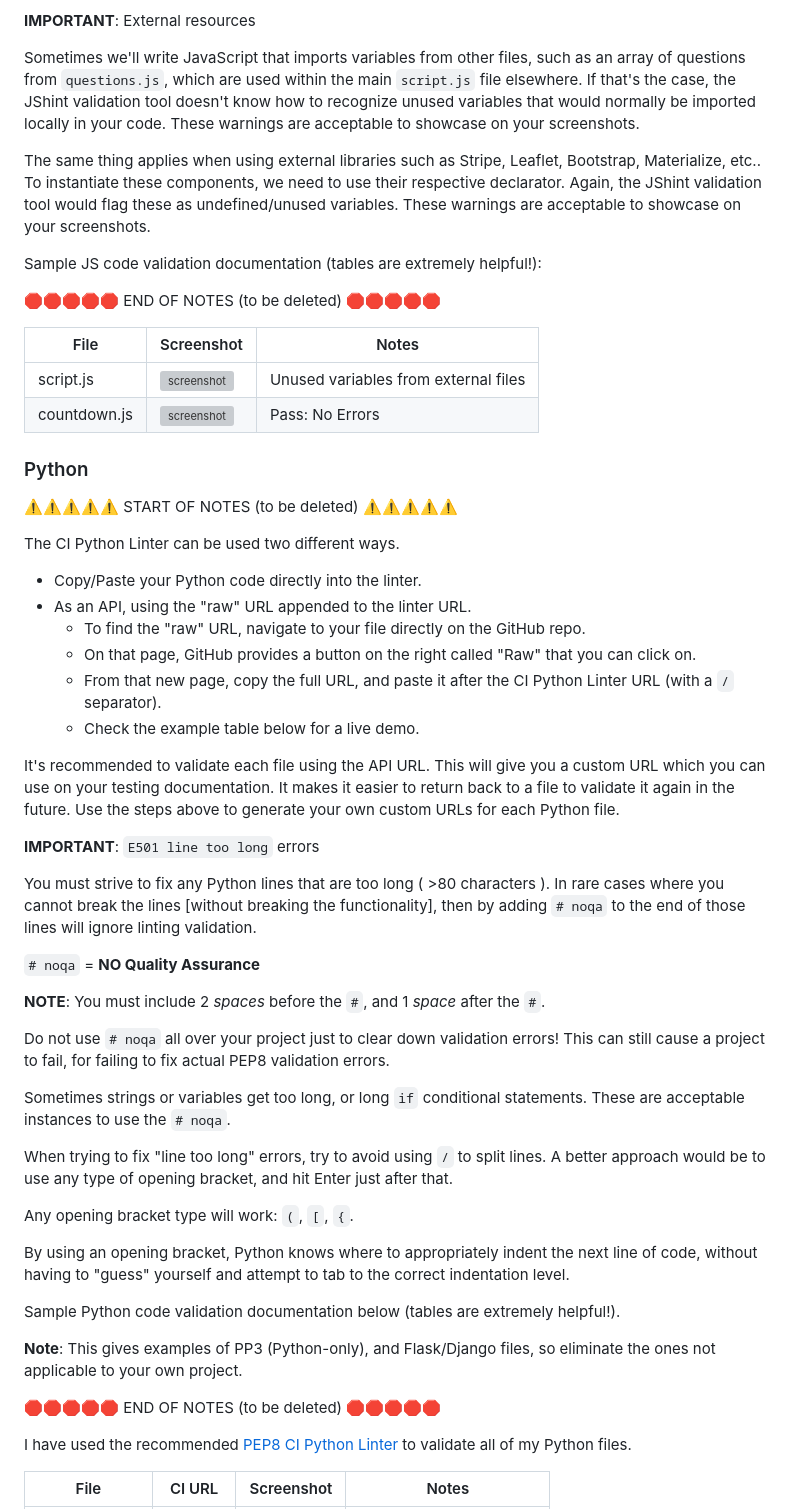
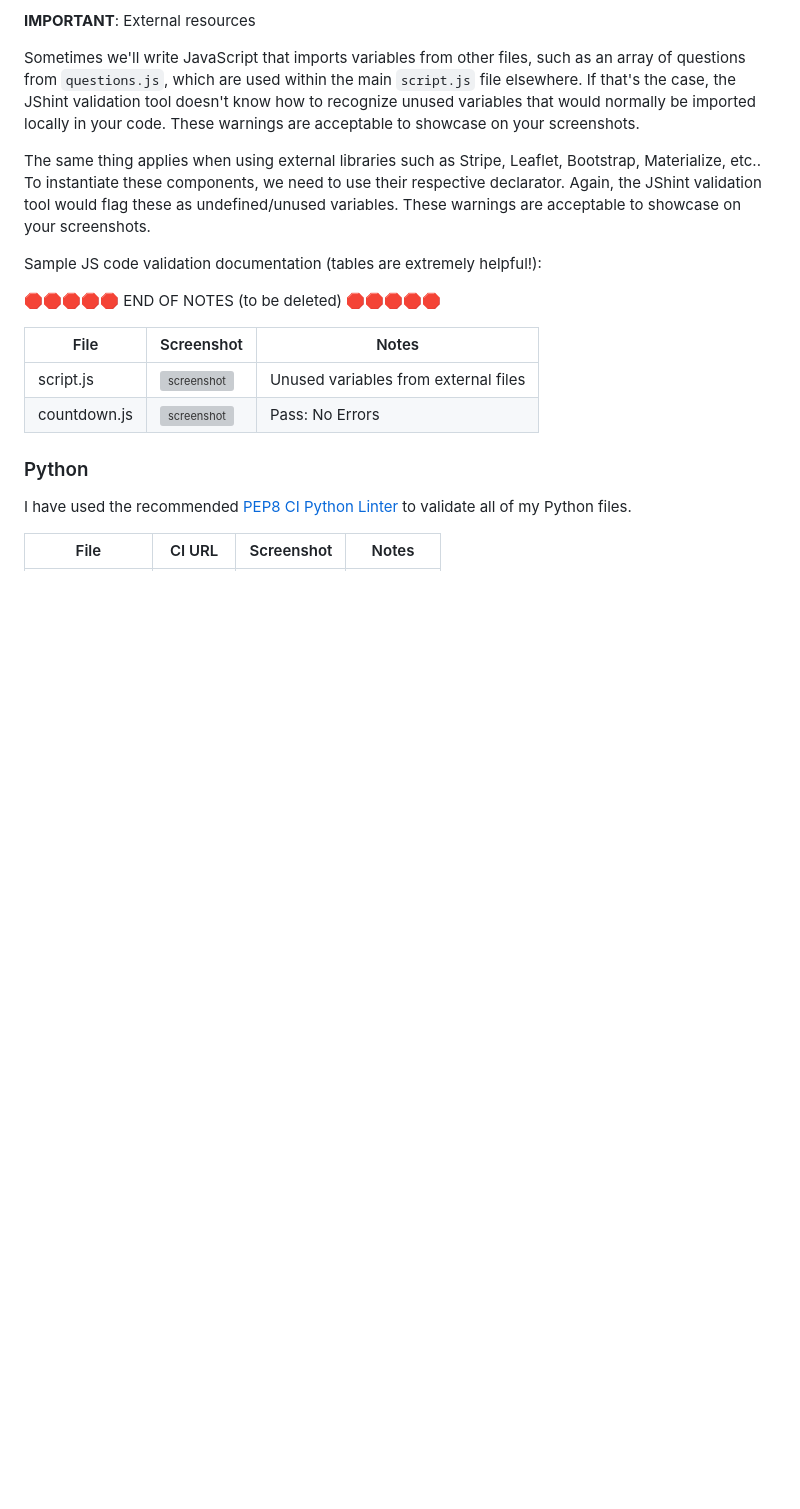
Before and after one commit to D3lyth/all-i-want-for-christmas, a Markdown page: TESTING.md, the part around the change printed below. Drawn GitHub-style; blank space fills up the shorter version; grey boxes are pictures that could not be loaded.

Commit message:
Added details re css and python validation

```diff
--- a/TESTING.md
+++ b/TESTING.md
@@ -149,52 +117,6 @@ Sample JS code validation documentation (tables are extremely helpful!):
 
 ### Python
 
-⚠️⚠️⚠️⚠️⚠️ START OF NOTES (to be deleted) ⚠️⚠️⚠️⚠️⚠️
-
-The CI Python Linter can be used two different ways.
-
-- Copy/Paste your Python code directly into the linter.
-- As an API, using the "raw" URL appended to the linter URL.
-  - To find the "raw" URL, navigate to your file directly on the GitHub repo.
-  - On that page, GitHub provides a button on the right called "Raw" that you can click on.
-  - From that new page, copy the full URL, and paste it after the CI Python Linter URL (with a `/` separator).
-  - Check the example table below for a live demo.
-
-It's recommended to validate each file using the API URL.
-This will give you a custom URL which you can use on your testing documentation.
-It makes it easier to return back to a file to validate it again in the future.
-Use the steps above to generate your own custom URLs for each Python file.
-
-**IMPORTANT**: `E501 line too long` errors
-
-You must strive to fix any Python lines that are too long ( >80 characters ).
-In rare cases where you cannot break the lines [without breaking the functionality],
-then by adding `# noqa` to the end of those lines will ignore linting validation.
-
-`# noqa` = **NO Quality Assurance**
-
-**NOTE**: You must include 2 *spaces* before the `#`, and 1 *space* after the `#`.
-
-Do not use `# noqa` all over your project just to clear down validation errors!
-This can still cause a project to fail, for failing to fix actual PEP8 validation errors.
-
-Sometimes strings or variables get too long, or long `if` conditional statements.
-These are acceptable instances to use the `# noqa`.
-
-When trying to fix "line too long" errors, try to avoid using `/` to split lines.
-A better approach would be to use any type of opening bracket, and hit Enter just after that.
-
-Any opening bracket type will work: `(`, `[`, `{`.
-
-By using an opening bracket, Python knows where to appropriately indent the next line of code,
-without having to "guess" yourself and attempt to tab to the correct indentation level.
-
-Sample Python code validation documentation below (tables are extremely helpful!).
-
-**Note**: This gives examples of PP3 (Python-only), and Flask/Django files, so eliminate the ones not applicable to your own project.
-
-🛑🛑🛑🛑🛑 END OF NOTES (to be deleted) 🛑🛑🛑🛑🛑
-
 I have used the recommended [PEP8 CI Python Linter](https://pep8ci.herokuapp.com) to validate all of my Python files.
 
 | File | CI URL | Screenshot | Notes |
```
Also changed, not shown: other parts of TESTING.md (+4 -37 lines).
